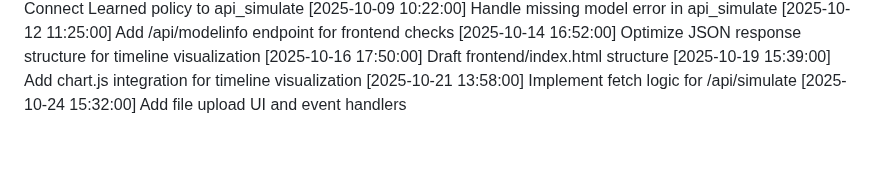
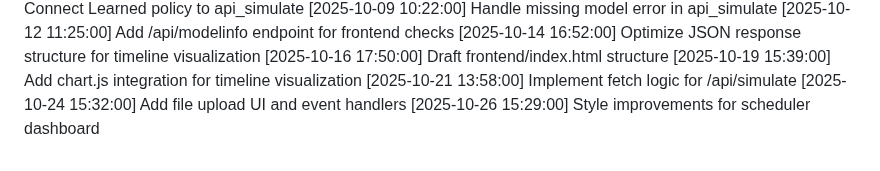
Before and after one commit to tanmayhb127/CPU_Scheduler, a Markdown page: CHANGELOG.md, the part around the change. Drawn GitHub-style.

Commit message:
Style improvements for scheduler dashboard

```diff
--- a/CHANGELOG.md
+++ b/CHANGELOG.md
@@ -71,3 +71,4 @@
 [2025-10-19 15:39:00] Add chart.js integration for timeline visualization
 [2025-10-21 13:58:00] Implement fetch logic for /api/simulate
 [2025-10-24 15:32:00] Add file upload UI and event handlers
+[2025-10-26 15:29:00] Style improvements for scheduler dashboard
```
